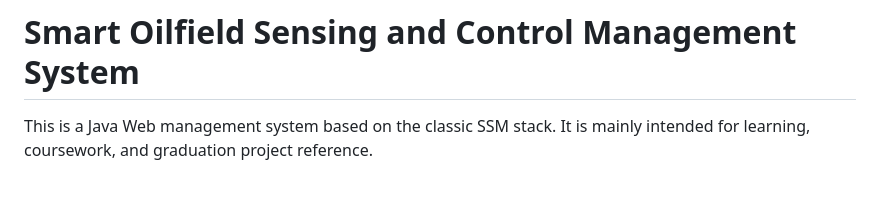
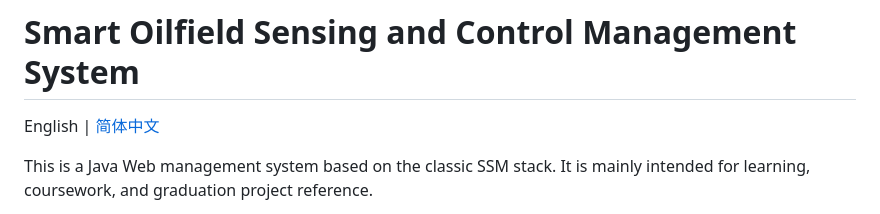
Before and after one commit to Danielz-z/ssm_youtiansys, a Markdown page: README.md, the part around one of its changes. Drawn GitHub-style; blank space fills up the shorter version.

Commit message:
docs: add Chinese README and bilingual language switch

```diff
--- a/README.md
+++ b/README.md
@@ -1,4 +1,6 @@
 # Smart Oilfield Sensing and Control Management System
+
+English | [简体中文][zh-cn]
 
 This is a Java Web management system based on the classic SSM stack. It is mainly intended for learning, coursework, and graduation project reference.
 
```
Also changed, not shown: other parts of README.md (+2 -0 lines), README.zh-CN.md (added, +152 -0 lines).
